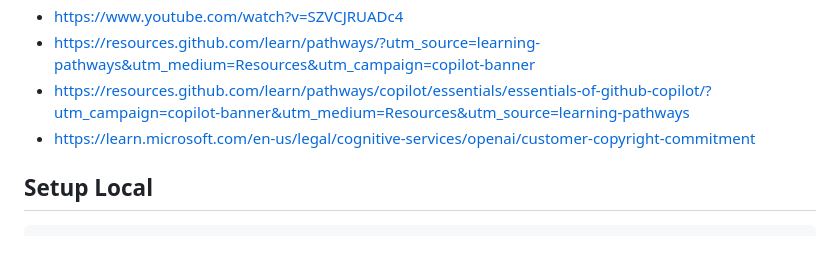
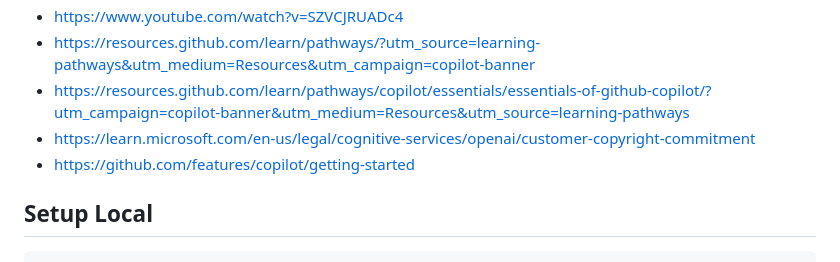
Before and after one commit to ldynia/workshop-github-copilot-chat, a Markdown page: README.md, the part around the change. Drawn GitHub-style.

```diff
--- a/README.md
+++ b/README.md
@@ -46,6 +46,7 @@ Ctrl + K Ctrl + O
 - https://resources.github.com/learn/pathways/?utm_source=learning-pathways&utm_medium=Resources&utm_campaign=copilot-banner
 - https://resources.github.com/learn/pathways/copilot/essentials/essentials-of-github-copilot/?utm_campaign=copilot-banner&utm_medium=Resources&utm_source=learning-pathways
 - https://learn.microsoft.com/en-us/legal/cognitive-services/openai/customer-copyright-commitment
+- https://github.com/features/copilot/getting-started
 
 ## Setup Local
 
```
